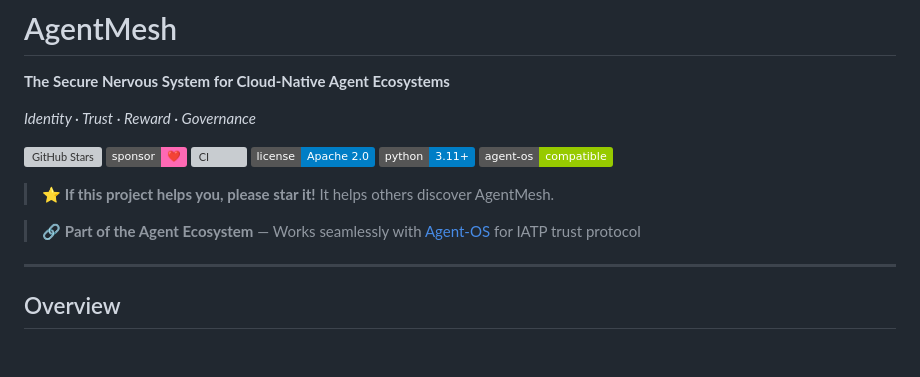
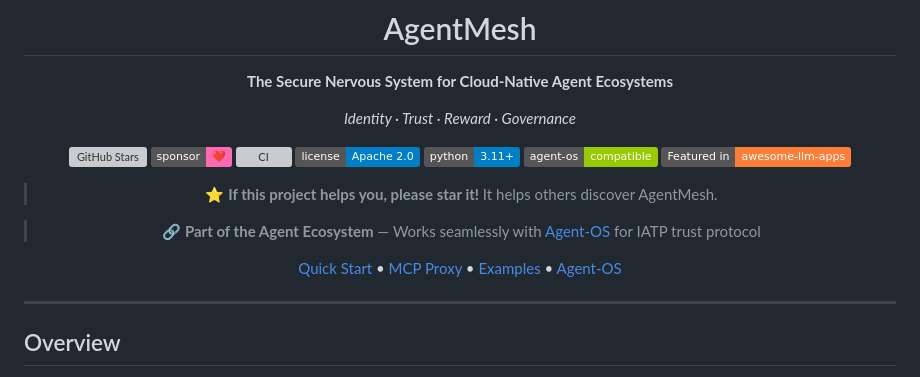
Before and after one commit to imran-siddique/agent-mesh, a Markdown page: README.md, the part around one of its changes. Drawn GitHub-style; badges without logos; blank space fills up the shorter version; grey boxes are pictures that could not be loaded.

Commit message:
docs: improve README hero for better star conversion
- Center-align title and badges
- Add 'Featured in awesome-llm-apps' badge
- Add quick navigation links
- Cross-link to Agent-OS

```diff
--- a/README.md
+++ b/README.md
@@ -10,10 +12,15 @@
 [![License](https://img.shields.io/badge/license-Apache%202.0-blue.svg)](LICENSE)
 [![Python](https://img.shields.io/badge/python-3.11+-blue.svg)](https://python.org)
 [![Agent-OS Compatible](https://img.shields.io/badge/agent--os-compatible-green.svg)](https://github.com/imran-siddique/agent-os)
+[![Featured in awesome-llm-apps](https://img.shields.io/badge/Featured%20in-awesome--llm--apps-orange)](https://github.com/Shubhamsaboo/awesome-llm-apps)
 
 > ⭐ **If this project helps you, please star it!** It helps others discover AgentMesh.
 
 > 🔗 **Part of the Agent Ecosystem** — Works seamlessly with [Agent-OS](https://github.com/imran-siddique/agent-os) for IATP trust protocol
+
+[Quick Start](#quick-start) • [MCP Proxy](#the-agentmesh-proxy-ssl-for-ai-agents) • [Examples](#examples--integrations) • [Agent-OS](https://github.com/imran-siddique/agent-os)
+
+</div>
 
 ---
 
```
Also changed, not shown: other parts of README.md (+2 -0 lines).
